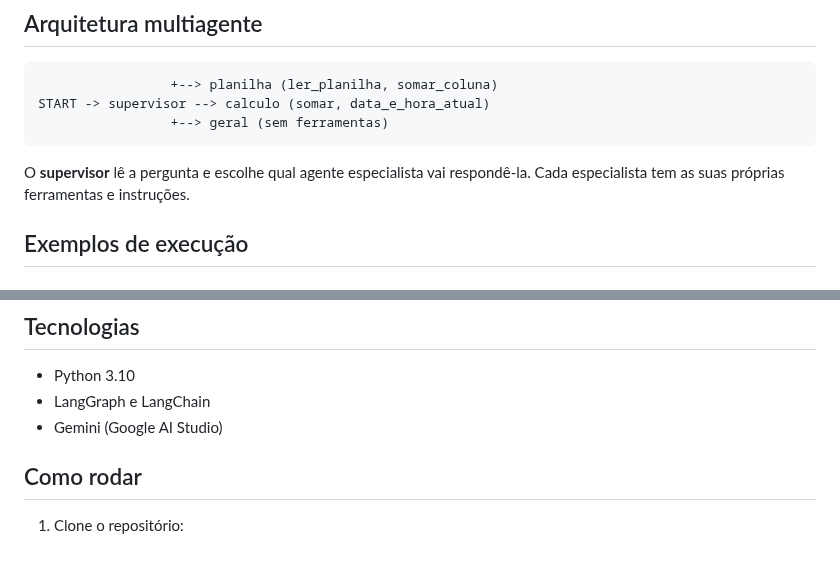
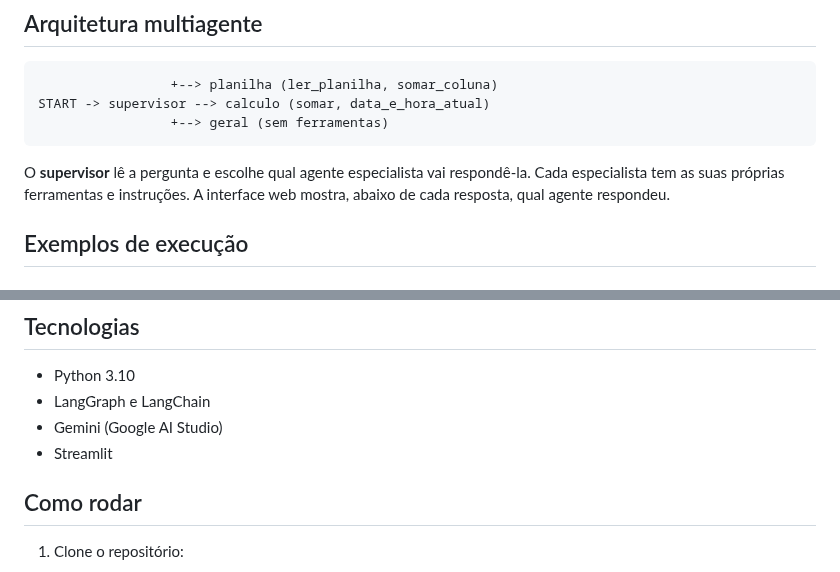
Before and after one commit to kallymeire/agentflow, a Markdown page: README.md, 2 parts joined by grey strips. Drawn GitHub-style.

````diff
--- a/README.md
+++ b/README.md
@@ -30,7 +33,7 @@ START -> supervisor --> calculo (somar, data_e_hora_atual)
                  +--> geral (sem ferramentas)
 ```
 
-O **supervisor** lê a pergunta e escolhe qual agente especialista vai respondê-la. Cada especialista tem as suas próprias ferramentas e instruções.
+O **supervisor** lê a pergunta e escolhe qual agente especialista vai respondê-la. Cada especialista tem as suas próprias ferramentas e instruções. A interface web mostra, abaixo de cada resposta, qual agente respondeu.
 
 ## Exemplos de execução
 
@@ -73,6 +76,7 @@ Resposta: Agora são 21:15 do dia 05/10/2026.
 - Python 3.10
 - LangGraph e LangChain
 - Gemini (Google AI Studio)
+- Streamlit
 
 ## Como rodar
 
````
Also changed, not shown: other parts of README.md (+13 -5 lines), docs/demo.png (added), 2 other files.
